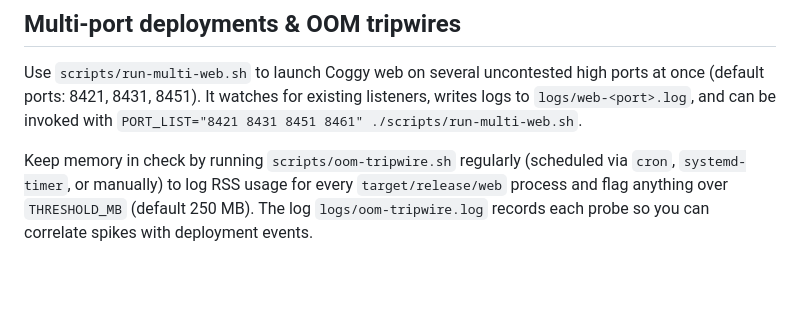
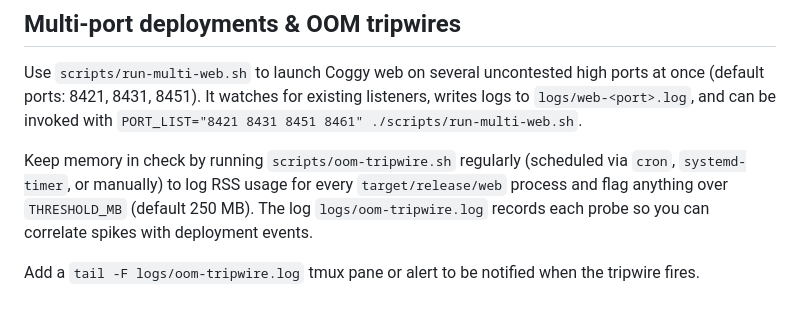
Before and after one commit to uprootiny/coggy, a Markdown page: docs/deployment.md, the part around the change. Drawn GitHub-style; blank space fills up the shorter version.

Commit message:
docs: mention tripwire tail (smoke: tripwire log OK)

```diff
--- a/docs/deployment.md
+++ b/docs/deployment.md
@@ -67,3 +67,5 @@ This keeps the canvases up-to-date, signals stateful health, and feeds downstrea
 Use `scripts/run-multi-web.sh` to launch Coggy web on several uncontested high ports at once (default ports: 8421, 8431, 8451). It watches for existing listeners, writes logs to `logs/web-<port>.log`, and can be invoked with `PORT_LIST="8421 8431 8451 8461" ./scripts/run-multi-web.sh`.
 
 Keep memory in check by running `scripts/oom-tripwire.sh` regularly (scheduled via `cron`, `systemd-timer`, or manually) to log RSS usage for every `target/release/web` process and flag anything over `THRESHOLD_MB` (default 250 MB). The log `logs/oom-tripwire.log` records each probe so you can correlate spikes with deployment events.
+
+Add a `tail -F logs/oom-tripwire.log` tmux pane or alert to be notified when the tripwire fires.
```
